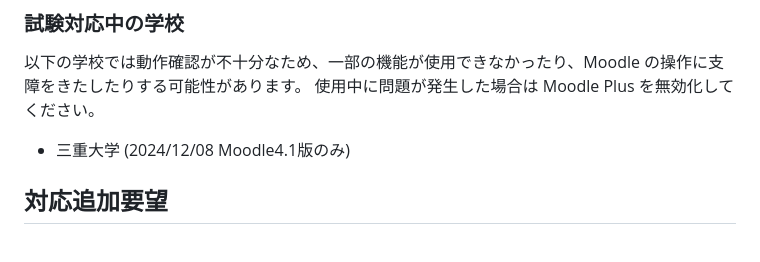
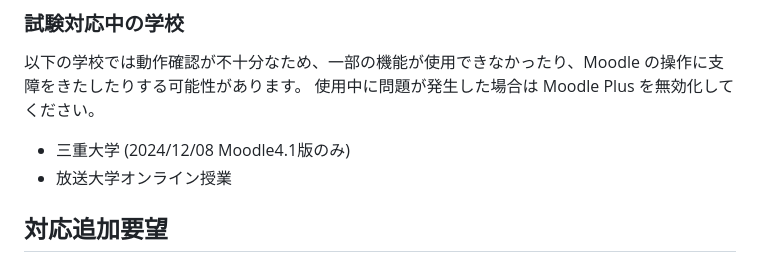
Before and after one commit to tomo0611/moodle-plus, a Markdown page: README.md, the part around the change. Rendered like a GitHub page.

```diff
--- a/README.md
+++ b/README.md
@@ -38,6 +38,7 @@ Moodle Plus はオープンソースの教育支援システム「Moodle」に
 使用中に問題が発生した場合は Moodle Plus を無効化してください。
 
 - 三重大学 (2024/12/08 Moodle4.1版のみ)
+- 放送大学オンライン授業
 
 ## 対応追加要望
 
```
